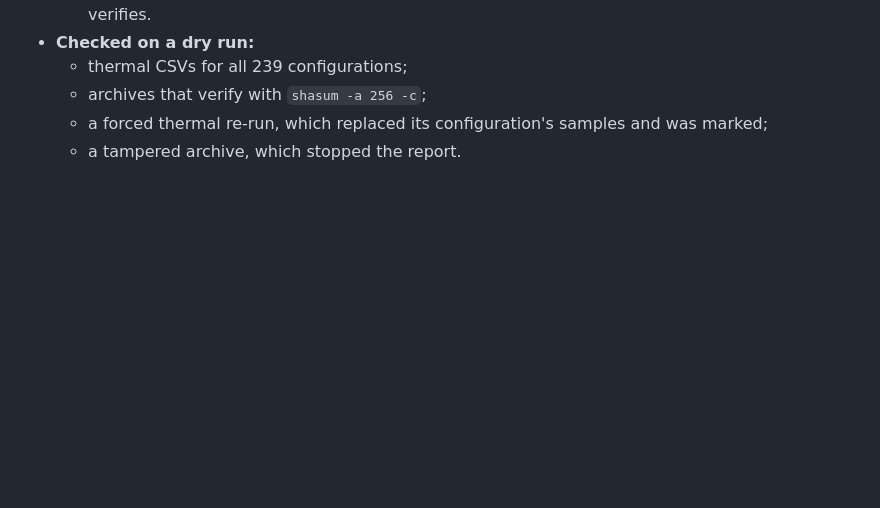
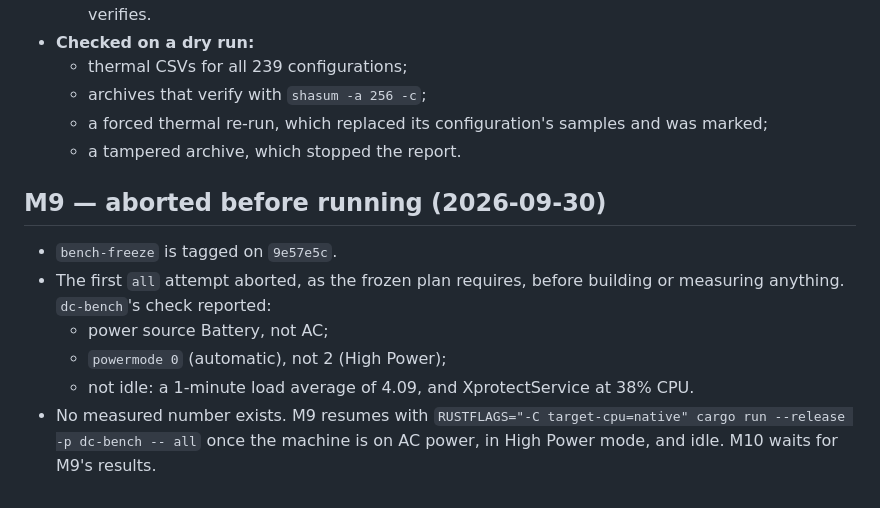
Before and after one commit to nurmukhametdaniyar/delegation_chain, a Markdown page: MILESTONES.md, the part around the change. Rendered like a GitHub page; blank space fills up the shorter version.

Commit message:
M9: record the aborted start (battery, automatic power mode, not idle)
Co-Authored-By: Claude Opus 5.5 <noreply@anthropic.com>

```diff
--- a/MILESTONES.md
+++ b/MILESTONES.md
@@ -362,3 +362,12 @@ Progress log (SPEC §15). Read this first to see where the last session stopped.
   - archives that verify with `shasum -a 256 -c`;
   - a forced thermal re-run, which replaced its configuration's samples and was marked;
   - a tampered archive, which stopped the report.
+
+## M9 — aborted before running (2026-09-30)
+
+- `bench-freeze` is tagged on `9e57e5c`.
+- The first `all` attempt aborted, as the frozen plan requires, before building or measuring anything. `dc-bench`'s check reported:
+  - power source Battery, not AC;
+  - `powermode 0` (automatic), not 2 (High Power);
+  - not idle: a 1-minute load average of 4.09, and XprotectService at 38% CPU.
+- No measured number exists. M9 resumes with `RUSTFLAGS="-C target-cpu=native" cargo run --release -p dc-bench -- all` once the machine is on AC power, in High Power mode, and idle. M10 waits for M9's results.
```
